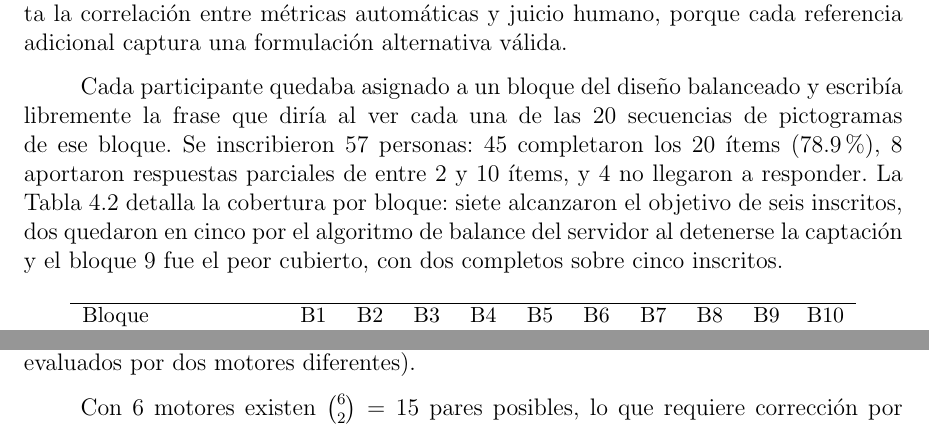
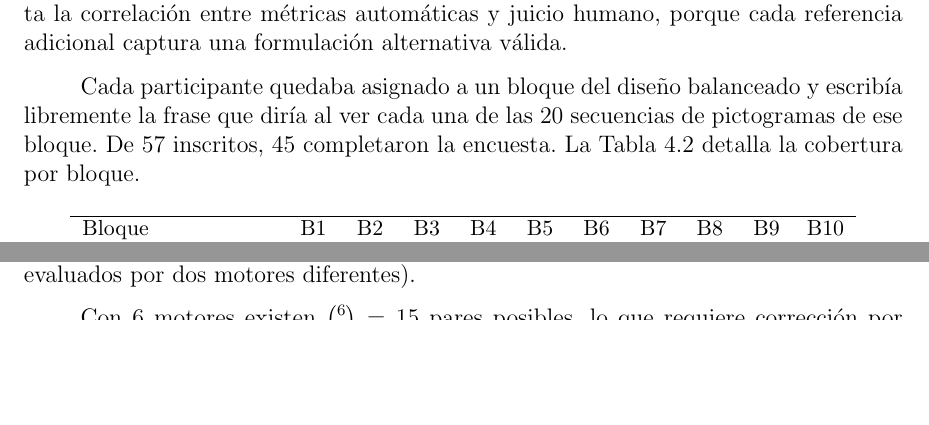
Before and after one commit to Lagaress/tfg-memory, a LaTeX document (main.tex, which reads sections/development/evaluacion-comparativa.tex): two parts of pages 56 and 61 of 127 before the commit and two parts of pages 56 and 60 of 127 after it, joined at a grey line, cut so that both start at the same text, the shorter picture padded with empty space. Compiled offline with pdfLaTeX.

Commit message:
Trim the golden-standard coverage prose to defer to the table
The block-by-block breakdown (B1-B10) and the per-status split
(45/8/4) were already in the cobertura table. Keeps only the headline
("De 57 inscritos, 45 completaron") and points to the table.

Co-Authored-By: Claude Opus 4.7 <noreply@anthropic.com>

```diff
--- a/sections/development/evaluacion-comparativa.tex
+++ b/sections/development/evaluacion-comparativa.tex
@@ -20,7 +20,7 @@ Los 4 \textit{anchors} aparecen en los diez bloques y permiten detectar sesgos c
 
 El diseño con múltiples referencias por caso habilita la evaluación multi-referencia: las métricas automáticas (BLEU, chrF, BERTScore) comparan cada predicción contra todas las referencias humanas del mismo caso, en lugar de contra una sola. Un $n$-grama de la predicción cuenta como acierto si aparece en cualquiera de las referencias, de modo que las reformulaciones legítimas dejan de penalizarse. La ganancia es empírica: Zouhar y Bojar~\cite{zouhar2024quality} muestran que añadir hasta 7 referencias por segmento incrementa la correlación entre métricas automáticas y juicio humano, porque cada referencia adicional captura una formulación alternativa válida.
 
-Cada participante quedaba asignado a un bloque del diseño balanceado y escribía libremente la frase que diría al ver cada una de las 20 secuencias de pictogramas de ese bloque. Se inscribieron 57 personas: 45 completaron los 20 ítems (78.9\%), 8 aportaron respuestas parciales de entre 2 y 10 ítems, y 4 no llegaron a responder. La Tabla~\ref{tab:eval-golden-cobertura} detalla la cobertura por bloque: siete alcanzaron el objetivo de seis inscritos, dos quedaron en cinco por el algoritmo de balance del servidor al detenerse la captación y el bloque 9 fue el peor cubierto, con dos completos sobre cinco inscritos.
+Cada participante quedaba asignado a un bloque del diseño balanceado y escribía libremente la frase que diría al ver cada una de las 20 secuencias de pictogramas de ese bloque. De 57 inscritos, 45 completaron la encuesta. La Tabla~\ref{tab:eval-golden-cobertura} detalla la cobertura por bloque.
 
 \begin{table}[ht]
 \centering
```
